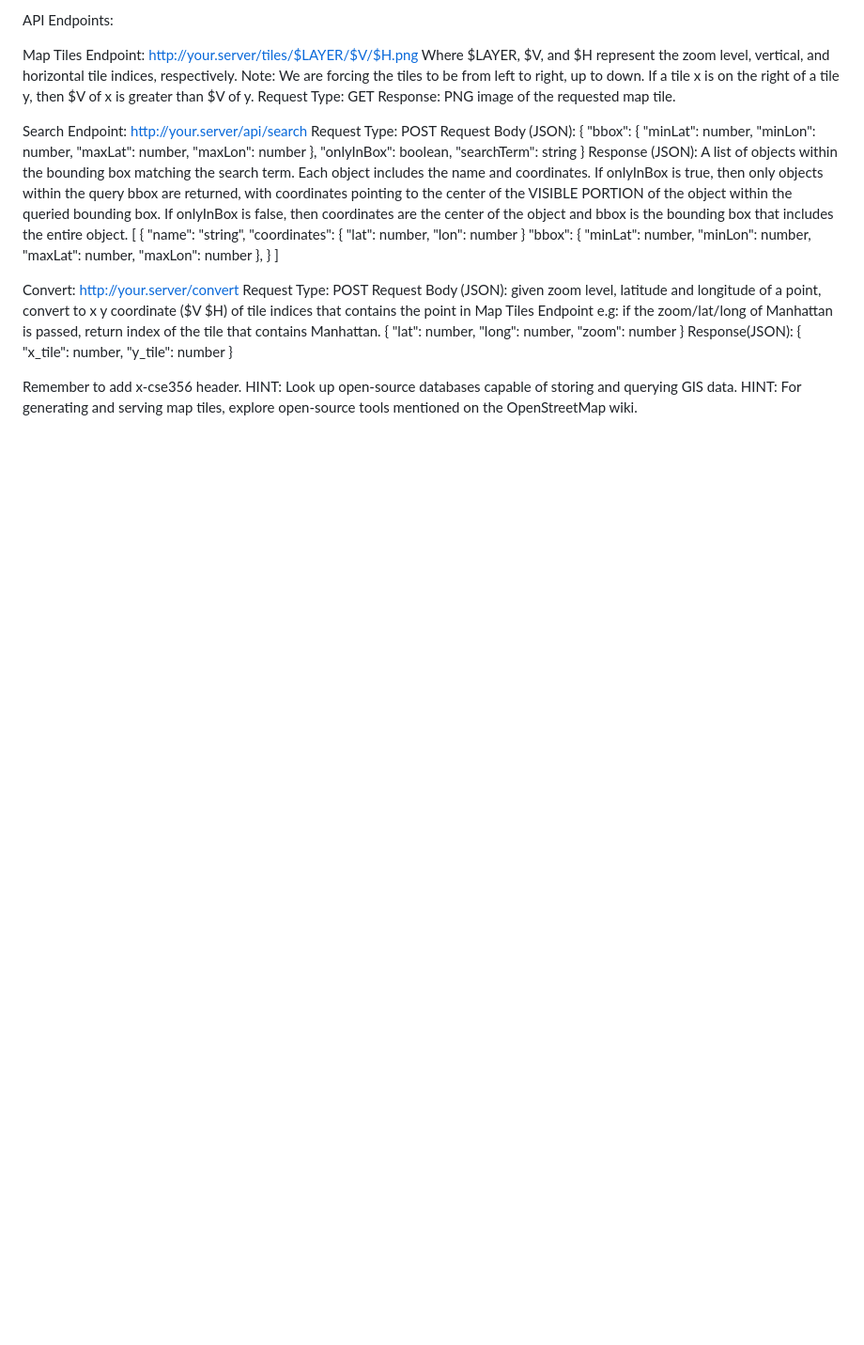
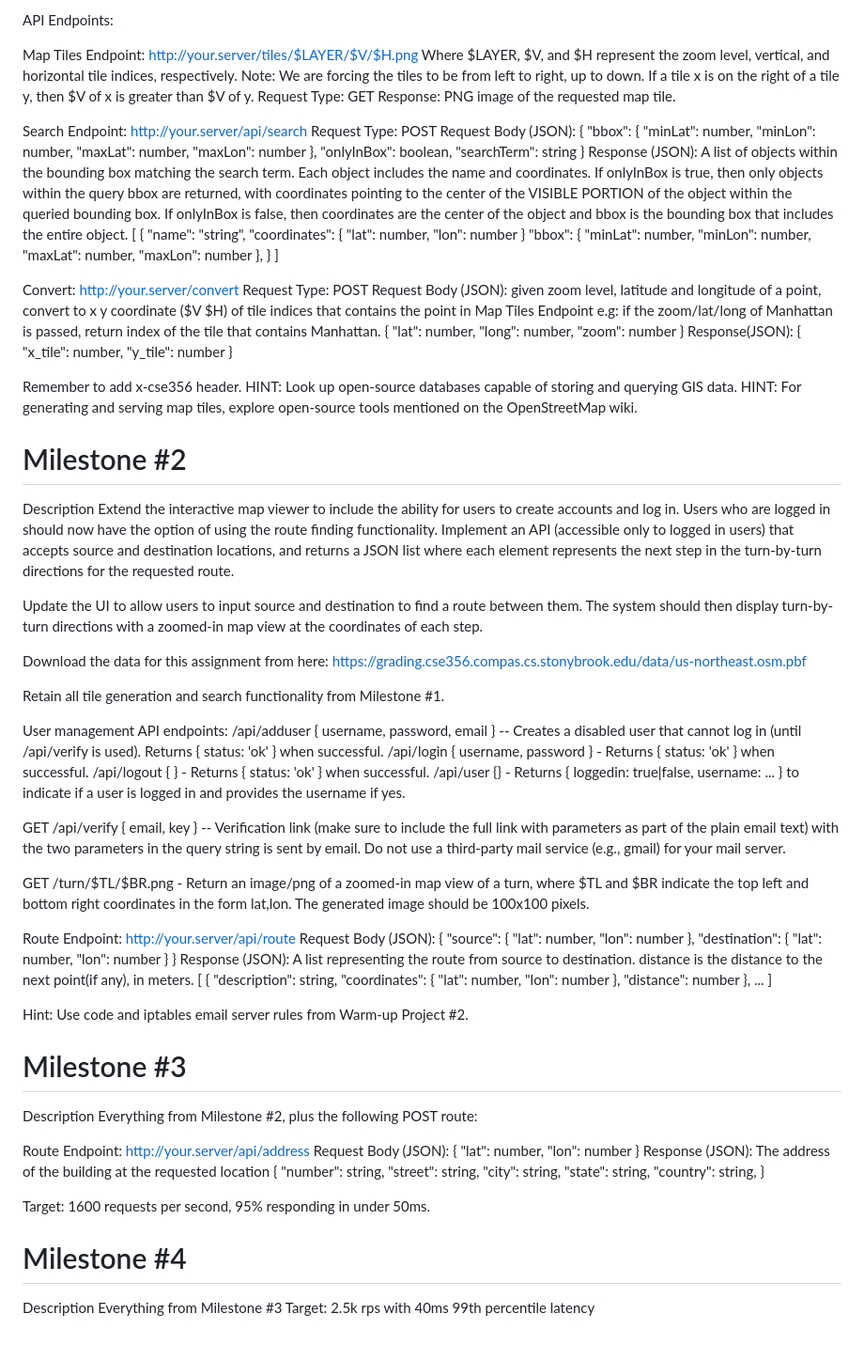
Before and after one commit to GrandSky/OpenStreetmap-, a Markdown page: README.md, the part around the change printed below. Shown: that part at 94% size. Rendered like a GitHub page; blank space fills up the shorter version.

```diff
--- a/README.md
+++ b/README.md
@@ -63,3 +63,77 @@ Response(JSON):
 Remember to add x-cse356 header.
 HINT: Look up open-source databases capable of storing and querying GIS data.
 HINT: For generating and serving map tiles, explore open-source tools mentioned on the OpenStreetMap wiki.
+
+
+# Milestone #2
+Description
+Extend the interactive map viewer to include the ability for users to create accounts and log in.  Users who are logged in should now have the option of using the route finding functionality. Implement an API (accessible only to logged in users) that accepts source and destination locations, and returns a JSON list where each element represents the next step in the turn-by-turn directions for the requested route.
+
+Update the UI to allow users to input source and destination to find a route between them.  The system should then display turn-by-turn directions with a zoomed-in map view at the coordinates of each step.
+
+Download the data for this assignment from here: https://grading.cse356.compas.cs.stonybrook.edu/data/us-northeast.osm.pbf
+
+Retain all tile generation and search functionality from Milestone #1.
+
+User management API endpoints:
+/api/adduser { username, password, email } -- Creates a disabled user that cannot log in (until /api/verify is used).  Returns { status: 'ok' } when successful.
+/api/login { username, password } - Returns { status: 'ok' } when successful.
+/api/logout { } - Returns { status: 'ok' } when successful.
+/api/user {} - Returns { loggedin: true|false, username: ... } to indicate if a user is logged in and provides the username if yes.
+
+GET /api/verify { email, key } -- Verification link (make sure to include the full link with parameters as part of the plain email text) with the two parameters in the query string is sent by email. Do not use a third-party mail service (e.g., gmail) for your mail server.
+
+GET /turn/$TL/$BR.png - Return an image/png of a zoomed-in map view of a turn, where $TL and $BR indicate the top left and bottom right coordinates in the form lat,lon.  The generated image should be 100x100 pixels.
+
+Route Endpoint: http://your.server/api/route
+Request Body (JSON):
+{
+  "source": {
+    "lat": number,
+    "lon": number
+  },
+  "destination": {
+    "lat": number,
+    "lon": number
+  }
+}
+Response (JSON): A list representing the route from source to destination. distance is the distance to the next point(if any), in meters.
+[
+  {
+    "description": string,
+    "coordinates": {
+      "lat": number,
+      "lon": number
+    },
+    "distance": number
+  },
+  ...
+]
+
+Hint: Use code and iptables email server rules from Warm-up Project #2.
+
+# Milestone #3
+Description
+Everything from Milestone #2, plus the following POST route:
+
+Route Endpoint: http://your.server/api/address
+Request Body (JSON):
+{
+  "lat": number,
+  "lon": number
+}
+Response (JSON): The address of the building at the requested location
+{
+  "number": string,
+  "street": string,
+  "city": string,
+  "state": string,
+  "country": string,
+}
+
+Target: 1600 requests per second, 95% responding in under 50ms.
+
+# Milestone #4
+Description
+Everything from Milestone #3
+Target: 2.5k rps with 40ms 99th percentile latency
```
Also changed, not shown: other parts of README.md (+1 -1 lines).
